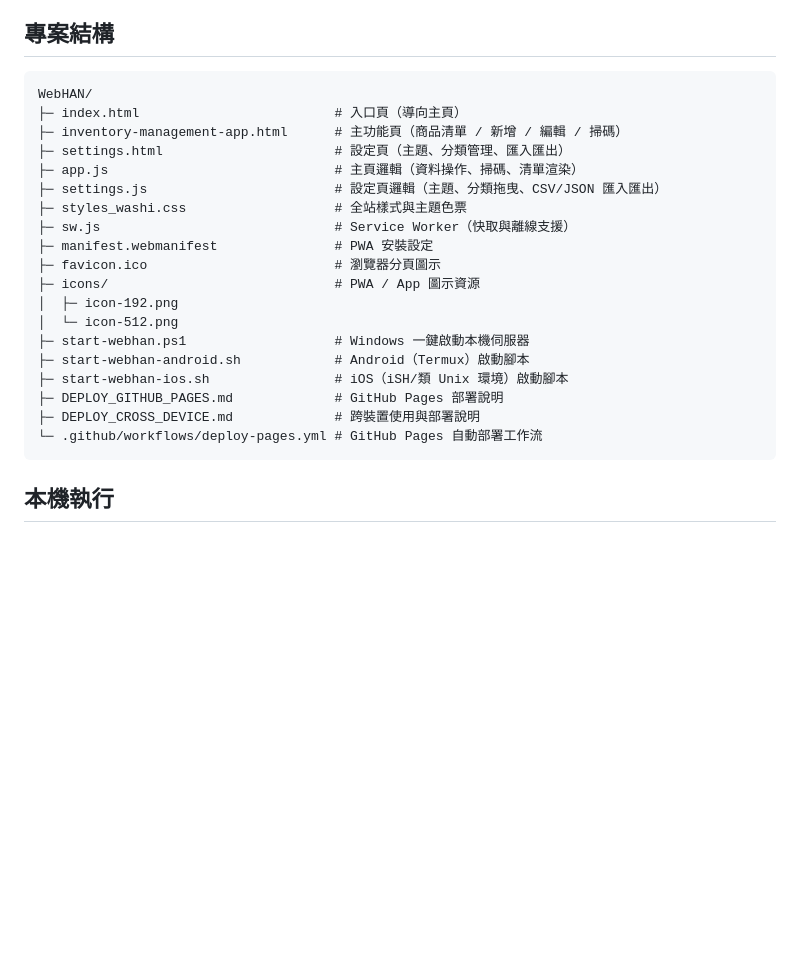
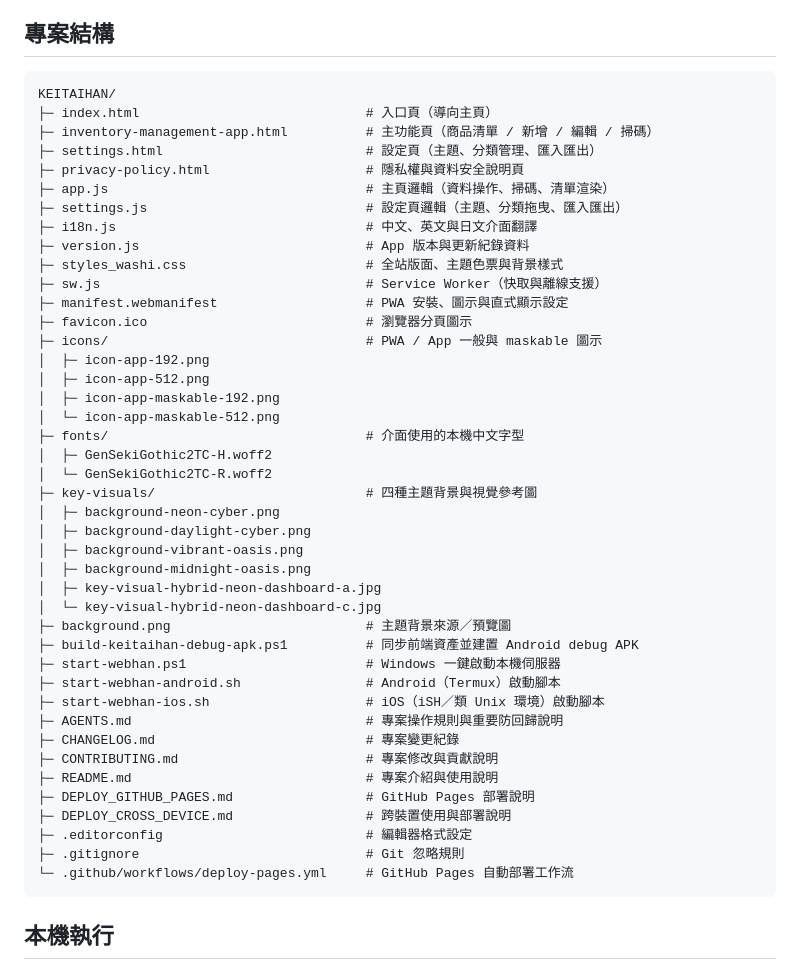
Before and after one commit to guresuta/Product-Expiry-Management, a Markdown page: README.md, the part around the change. Rendered like a GitHub page; blank space fills up the shorter version.

Commit message:
Update project structure documentation

````diff
--- a/README.md
+++ b/README.md
@@ -24,25 +24,48 @@
 ## 專案結構
 
 ```text
-WebHAN/
-├─ index.html                         # 入口頁（導向主頁）
-├─ inventory-management-app.html      # 主功能頁（商品清單 / 新增 / 編輯 / 掃碼）
-├─ settings.html                      # 設定頁（主題、分類管理、匯入匯出）
-├─ app.js                             # 主頁邏輯（資料操作、掃碼、清單渲染）
-├─ settings.js                        # 設定頁邏輯（主題、分類拖曳、CSV/JSON 匯入匯出）
-├─ styles_washi.css                   # 全站樣式與主題色票
-├─ sw.js                              # Service Worker（快取與離線支援）
-├─ manifest.webmanifest               # PWA 安裝設定
-├─ favicon.ico                        # 瀏覽器分頁圖示
-├─ icons/                             # PWA / App 圖示資源
-│  ├─ icon-192.png
-│  └─ icon-512.png
-├─ start-webhan.ps1                   # Windows 一鍵啟動本機伺服器
-├─ start-webhan-android.sh            # Android（Termux）啟動腳本
-├─ start-webhan-ios.sh                # iOS（iSH/類 Unix 環境）啟動腳本
-├─ DEPLOY_GITHUB_PAGES.md             # GitHub Pages 部署說明
-├─ DEPLOY_CROSS_DEVICE.md             # 跨裝置使用與部署說明
-└─ .github/workflows/deploy-pages.yml # GitHub Pages 自動部署工作流
+KEITAIHAN/
+├─ index.html                             # 入口頁（導向主頁）
+├─ inventory-management-app.html          # 主功能頁（商品清單 / 新增 / 編輯 / 掃碼）
+├─ settings.html                          # 設定頁（主題、分類管理、匯入匯出）
+├─ privacy-policy.html                    # 隱私權與資料安全說明頁
+├─ app.js                                 # 主頁邏輯（資料操作、掃碼、清單渲染）
+├─ settings.js                            # 設定頁邏輯（主題、分類拖曳、匯入匯出）
+├─ i18n.js                                # 中文、英文與日文介面翻譯
+├─ version.js                             # App 版本與更新紀錄資料
+├─ styles_washi.css                       # 全站版面、主題色票與背景樣式
+├─ sw.js                                  # Service Worker（快取與離線支援）
+├─ manifest.webmanifest                   # PWA 安裝、圖示與直式顯示設定
+├─ favicon.ico                            # 瀏覽器分頁圖示
+├─ icons/                                 # PWA / App 一般與 maskable 圖示
+│  ├─ icon-app-192.png
+│  ├─ icon-app-512.png
+│  ├─ icon-app-maskable-192.png
+│  └─ icon-app-maskable-512.png
+├─ fonts/                                 # 介面使用的本機中文字型
+│  ├─ GenSekiGothic2TC-H.woff2
+│  └─ GenSekiGothic2TC-R.woff2
+├─ key-visuals/                           # 四種主題背景與視覺參考圖
+│  ├─ background-neon-cyber.png
+│  ├─ background-daylight-cyber.png
+│  ├─ background-vibrant-oasis.png
+│  ├─ background-midnight-oasis.png
+│  ├─ key-visual-hybrid-neon-dashboard-a.jpg
+│  └─ key-visual-hybrid-neon-dashboard-c.jpg
+├─ background.png                         # 主題背景來源／預覽圖
+├─ build-keitaihan-debug-apk.ps1          # 同步前端資產並建置 Android debug APK
+├─ start-webhan.ps1                       # Windows 一鍵啟動本機伺服器
+├─ start-webhan-android.sh                # Android（Termux）啟動腳本
+├─ start-webhan-ios.sh                    # iOS（iSH／類 Unix 環境）啟動腳本
+├─ AGENTS.md                              # 專案操作規則與重要防回歸說明
+├─ CHANGELOG.md                           # 專案變更紀錄
+├─ CONTRIBUTING.md                        # 專案修改與貢獻說明
+├─ README.md                              # 專案介紹與使用說明
+├─ DEPLOY_GITHUB_PAGES.md                 # GitHub Pages 部署說明
+├─ DEPLOY_CROSS_DEVICE.md                 # 跨裝置使用與部署說明
+├─ .editorconfig                          # 編輯器格式設定
+├─ .gitignore                             # Git 忽略規則
+└─ .github/workflows/deploy-pages.yml     # GitHub Pages 自動部署工作流
 ```
 
 ## 本機執行
````
Also changed, not shown: CHANGELOG.md (+1 -0 lines).
